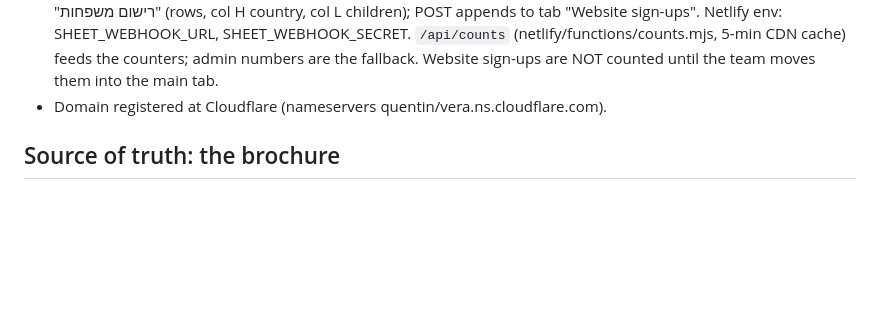
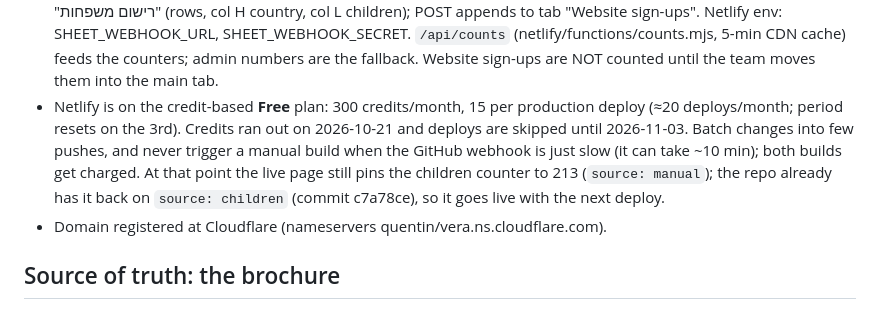
Before and after one commit to Mosesb99/Yishuv, a Markdown page: CLAUDE.md, the part around the change. GitHub-like rendering; blank space fills up the shorter version.

Commit message:
Note Netlify credit limits in project context
Co-Authored-By: Claude Opus 5.5 <noreply@anthropic.com>

```diff
--- a/CLAUDE.md
+++ b/CLAUDE.md
@@ -32,6 +32,12 @@ Stack (decided Oct 2026, owner wants every word editable via one admin login):
   to tab "Website sign-ups". Netlify env: SHEET_WEBHOOK_URL, SHEET_WEBHOOK_SECRET. `/api/counts`
   (netlify/functions/counts.mjs, 5-min CDN cache) feeds the counters; admin numbers are the fallback.
   Website sign-ups are NOT counted until the team moves them into the main tab.
+- Netlify is on the credit-based **Free** plan: 300 credits/month, 15 per production deploy (≈20
+  deploys/month; period resets on the 3rd). Credits ran out on 2026-10-21 and deploys are skipped
+  until 2026-11-03. Batch changes into few pushes, and never trigger a manual build when the
+  GitHub webhook is just slow (it can take ~10 min); both builds get charged.
+  At that point the live page still pins the children counter to 213 (`source: manual`); the
+  repo already has it back on `source: children` (commit c7a78ce), so it goes live with the next deploy.
 - Domain registered at Cloudflare (nameservers quentin/vera.ns.cloudflare.com).
 
 ## Source of truth: the brochure
```
